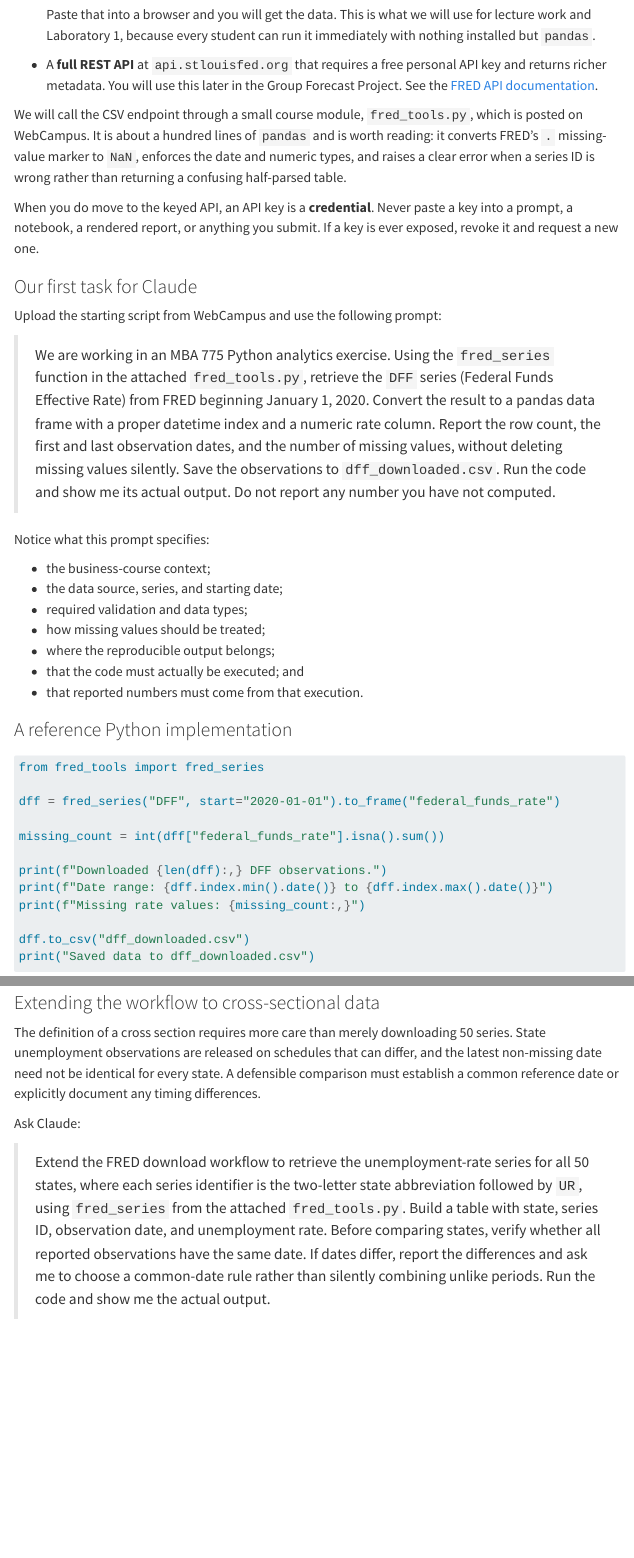
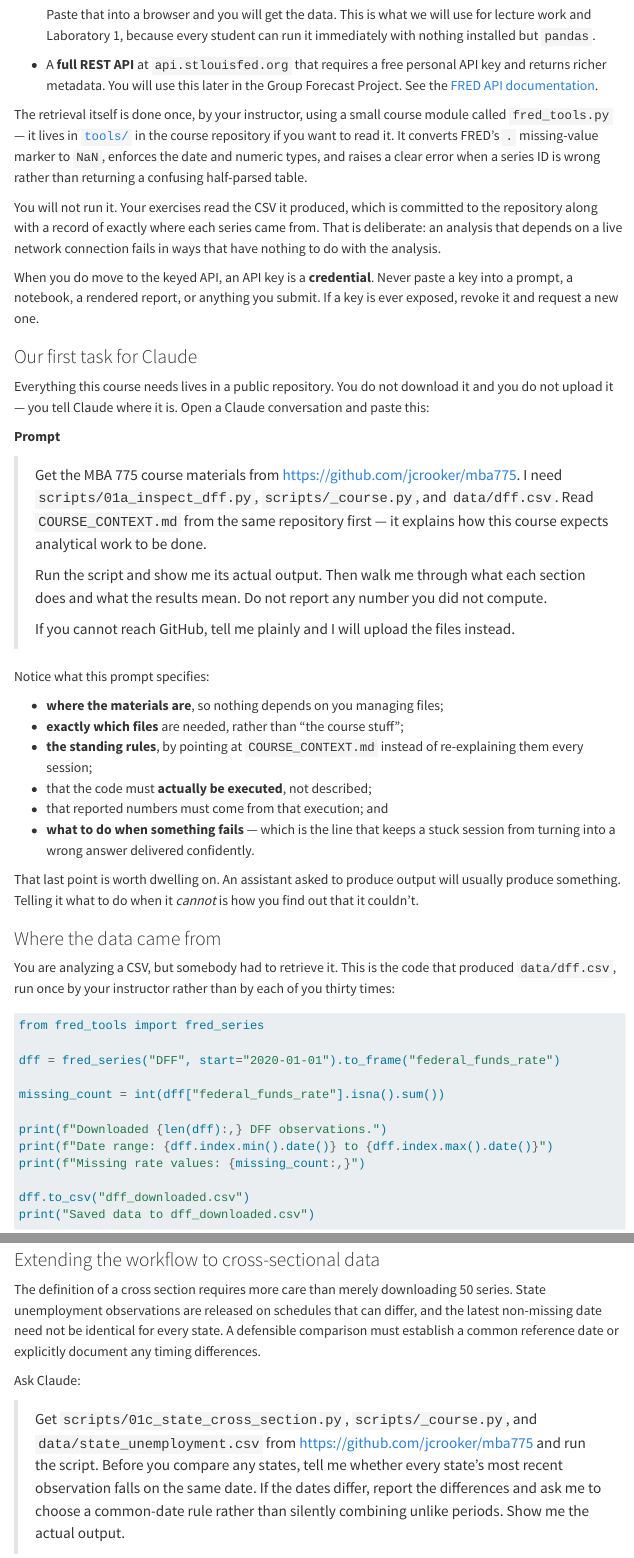
Before and after one commit to jcrooker/mba775, a Quarto document (notes/lecture-notes-1000-chapter-01-uses-of-data-analytics-and-modeling.qmd): the page in a window 1100 px wide, from 5260 px down, and a second part further down, joined at a grey line. Rendered offline with R 4.5, knitr and Pandoc in place of Quarto, with nearby package versions; some code elsewhere in the file could not run offline; menus at the side of the page are left out.

Commit message:
Replace stale upload-based prompts with URL workflow

````diff
--- a/notes/lecture-notes-1000-chapter-01-uses-of-data-analytics-and-modeling.qmd
+++ b/notes/lecture-notes-1000-chapter-01-uses-of-data-analytics-and-modeling.qmd
@@ -370,11 +370,17 @@ FRED exposes its data two ways, and the distinction matters for this course:
   Forecast Project. See the
   [FRED API documentation](https://fred.stlouisfed.org/docs/api/fred/series_observations.html).
 
-We will call the CSV endpoint through a small course module, `fred_tools.py`,
-which is posted on WebCampus. It is about a hundred lines of `pandas` and is
-worth reading: it converts FRED's `.` missing-value marker to `NaN`, enforces
-the date and numeric types, and raises a clear error when a series ID is wrong
-rather than returning a confusing half-parsed table.
+The retrieval itself is done once, by your instructor, using a small course
+module called `fred_tools.py` — it lives in
+[`tools/`](https://github.com/jcrooker/mba775/tree/main/tools) in the course
+repository if you want to read it. It converts FRED's `.` missing-value marker
+to `NaN`, enforces the date and numeric types, and raises a clear error when a
+series ID is wrong rather than returning a confusing half-parsed table.
+
+You will not run it. Your exercises read the CSV it produced, which is
+committed to the repository along with a record of exactly where each series
+came from. That is deliberate: an analysis that depends on a live network
+connection fails in ways that have nothing to do with the analysis.
 
 ::: {.charcoal}
 When you do move to the keyed API, an API key is a **credential**. Never paste
@@ -384,29 +390,48 @@ a key is ever exposed, revoke it and request a new one.
 
 ### Our first task for Claude
 
-Upload the starting script from WebCampus and use the following prompt:
+Everything this course needs lives in a public repository. You do not download
+it and you do not upload it — you tell Claude where it is. Open a Claude
+conversation and paste this:
 
-> We are working in an MBA 775 Python analytics exercise. Using the
-> `fred_series` function in the attached `fred_tools.py`, retrieve the `DFF`
-> series (Federal Funds Effective Rate) from FRED beginning January 1, 2020.
-> Convert the result to a pandas data
-> frame with a proper datetime index and a numeric rate column. Report the row
-> count, the first and last observation dates, and the number of missing
-> values, without deleting missing values silently. Save the observations to
-> `dff_downloaded.csv`. Run the code and show me its actual output. Do not report any
-> number you have not computed.
+::: {.scarlet}
+**Prompt**
+
+> Get the MBA 775 course materials from
+> <https://github.com/jcrooker/mba775>. I need `scripts/01a_inspect_dff.py`,
+> `scripts/_course.py`, and `data/dff.csv`. Read `COURSE_CONTEXT.md` from the
+> same repository first — it explains how this course expects analytical work
+> to be done.
+>
+> Run the script and show me its actual output. Then walk me through what each
+> section does and what the results mean. Do not report any number you did not
+> compute.
+>
+> If you cannot reach GitHub, tell me plainly and I will upload the files
+> instead.
+:::
 
 Notice what this prompt specifies:
 
-+ the business-course context;
-+ the data source, series, and starting date;
-+ required validation and data types;
-+ how missing values should be treated;
-+ where the reproducible output belongs;
-+ that the code must actually be executed; and
-+ that reported numbers must come from that execution.
++ **where the materials are**, so nothing depends on you managing files;
++ **exactly which files** are needed, rather than "the course stuff";
++ **the standing rules**, by pointing at `COURSE_CONTEXT.md` instead of
+  re-explaining them every session;
++ that the code must **actually be executed**, not described;
++ that reported numbers must come from that execution; and
++ **what to do when something fails** — which is the line that keeps a stuck
+  session from turning into a wrong answer delivered confidently.
 
-### A reference Python implementation
+That last point is worth dwelling on. An assistant asked to produce output will
+usually produce something. Telling it what to do when it *cannot* is how you
+find out that it couldn't.
+
+### Where the data came from
+
+You are analyzing a CSV, but somebody had to retrieve it. This is the code that
+produced `data/dff.csv`, run once by your instructor rather than by each of you
+thirty times:
+
 
 ```{python}
 #| label: download-dff
@@ -597,14 +628,12 @@ document any timing differences.
 
 Ask Claude:
 
-> Extend the FRED download workflow to retrieve the unemployment-rate series
-> for all 50 states, where each series identifier is the two-letter state
-> abbreviation followed by `UR`, using `fred_series` from the attached
-> `fred_tools.py`. Build a table with state, series ID,
-> observation date, and unemployment rate. Before comparing states, verify
-> whether all reported observations have the same date. If dates differ, report
+> Get `scripts/01c_state_cross_section.py`, `scripts/_course.py`, and
+> `data/state_unemployment.csv` from <https://github.com/jcrooker/mba775> and
+> run the script. Before you compare any states, tell me whether every state's
+> most recent observation falls on the same date. If the dates differ, report
 > the differences and ask me to choose a common-date rule rather than silently
-> combining unlike periods. Run the code and show me the actual output.
+> combining unlike periods. Show me the actual output.
 
 This task introduces an important habit: **Claude should surface a consequential
 analytical choice rather than quietly make it for us.**
````
Also changed, not shown: notes/lecture-notes-1000-chapter-01-uses-of-data-analytics-and-modeling.qmd (18 more changed lines), 1 other file.
